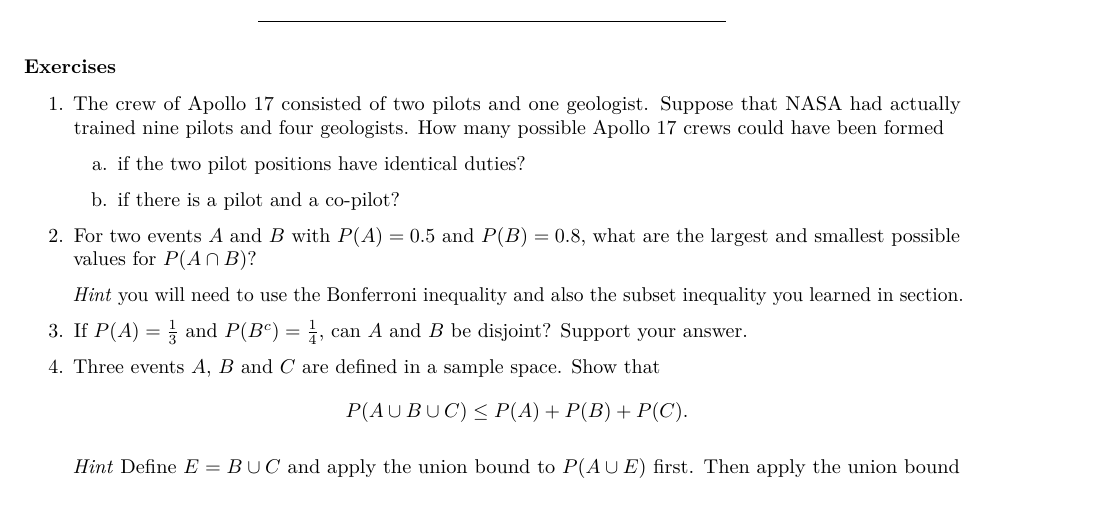
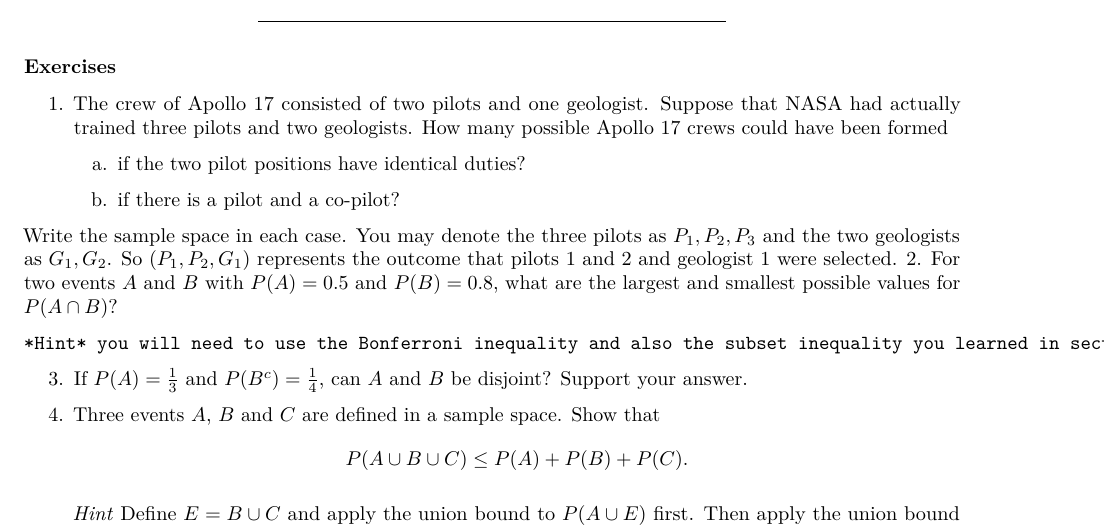
Before and after one commit to grover4/STAT340Aut2022, an R Markdown document (Homework/homework1_aut2022.Rmd): part of the page, cut so that both start at the same text, the shorter picture padded with empty space. Rendered offline with R 4.5, knitr and Pandoc, then LaTeX, with nearby package versions.

Commit message:
changed problem 1 to be clearer

```diff
--- a/Homework/homework1_aut2022.Rmd
+++ b/Homework/homework1_aut2022.Rmd
@@ -26,12 +26,13 @@ knitr::opts_chunk$set(echo = TRUE)
 
 ### Exercises
 
-1. The	crew	of	Apollo	17	consisted	of	two	pilots	and	one	geologist.	Suppose	that	 NASA	had	actually	trained	nine	pilots	and	four	geologists.	How	many	possible	Apollo 17 crews	could	have	been	formed
+1. The	crew	of	Apollo	17	consisted	of	two	pilots	and	one	geologist.	Suppose	that	 NASA	had	actually	trained	three	pilots	and	two	geologists.	How	many	possible	Apollo 17 crews	could	have	been	formed
 
     a. 	if	the	two	pilot	positions	have	identical	duties?
 
     b. if	there	is	a	pilot	and	a	co-pilot?
 
+Write the sample space in each case. You may denote the three pilots as $P_1, P_2, P_3$ and the two geologists as $G_1, G_2$. So $(P_1, P_2, G_1)$ represents the outcome that pilots 1 and 2 and geologist 1 were selected.
 2.  For two events $A$ and $B$ with $P(A)=0.5$ and $P(B)=0.8$, what are the largest and smallest possible values for $P(A \cap B)$?
 
     *Hint* you will need to use the Bonferroni inequality and also the subset inequality you learned in section.
```
